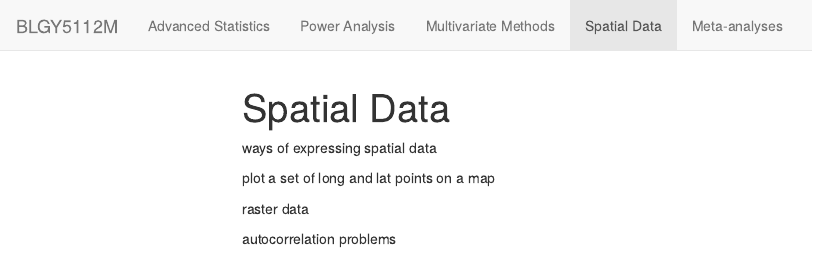
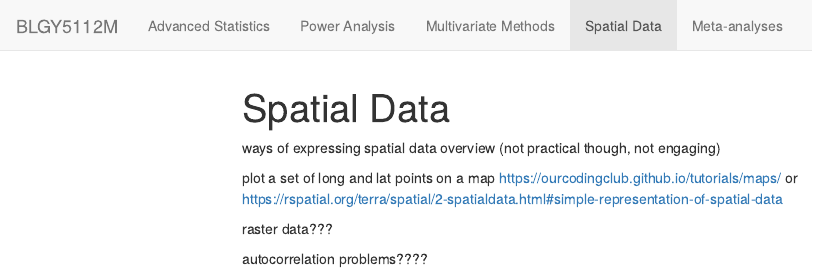
Before and after one commit to acriach/BLGY5112M, an R Markdown document (spatial_data.Rmd): the page in a window 1100 px wide, from its top. The pictures show the output file spatial_data.html that the author committed with the source, opened offline; library style sheets and scripts come from the installed R packages; menus at the side of the page are left out.

Commit message:
spatial ideas

```diff
--- a/spatial_data.Rmd
+++ b/spatial_data.Rmd
@@ -2,10 +2,12 @@
 title: "Spatial Data"
 ---
 
-ways of expressing spatial data
+ways of expressing spatial data overview (not practical though, not engaging)
 
 plot a set of long and lat points on a map
+https://ourcodingclub.github.io/tutorials/maps/
+or https://rspatial.org/terra/spatial/2-spatialdata.html#simple-representation-of-spatial-data
 
-raster data
+raster data???
 
-autocorrelation problems
+autocorrelation problems????
```
Also changed, not shown: spatial_data.html.
